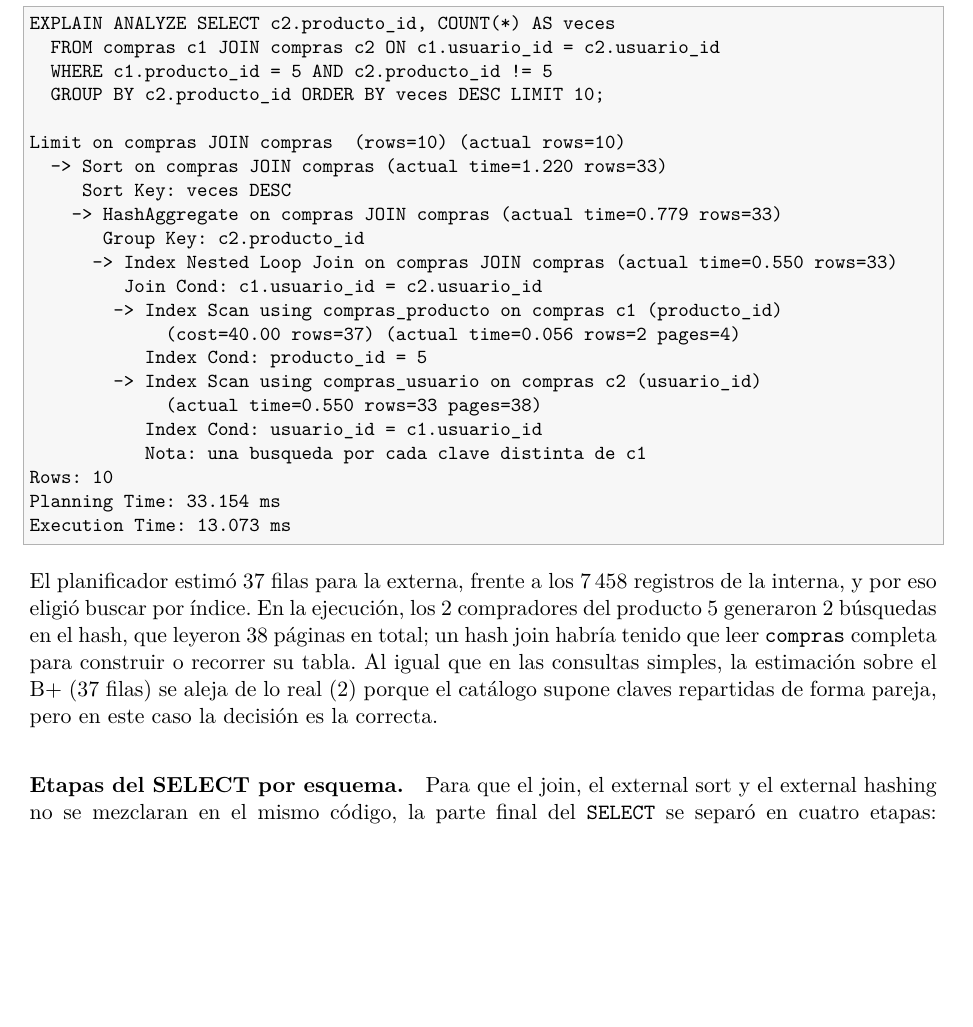
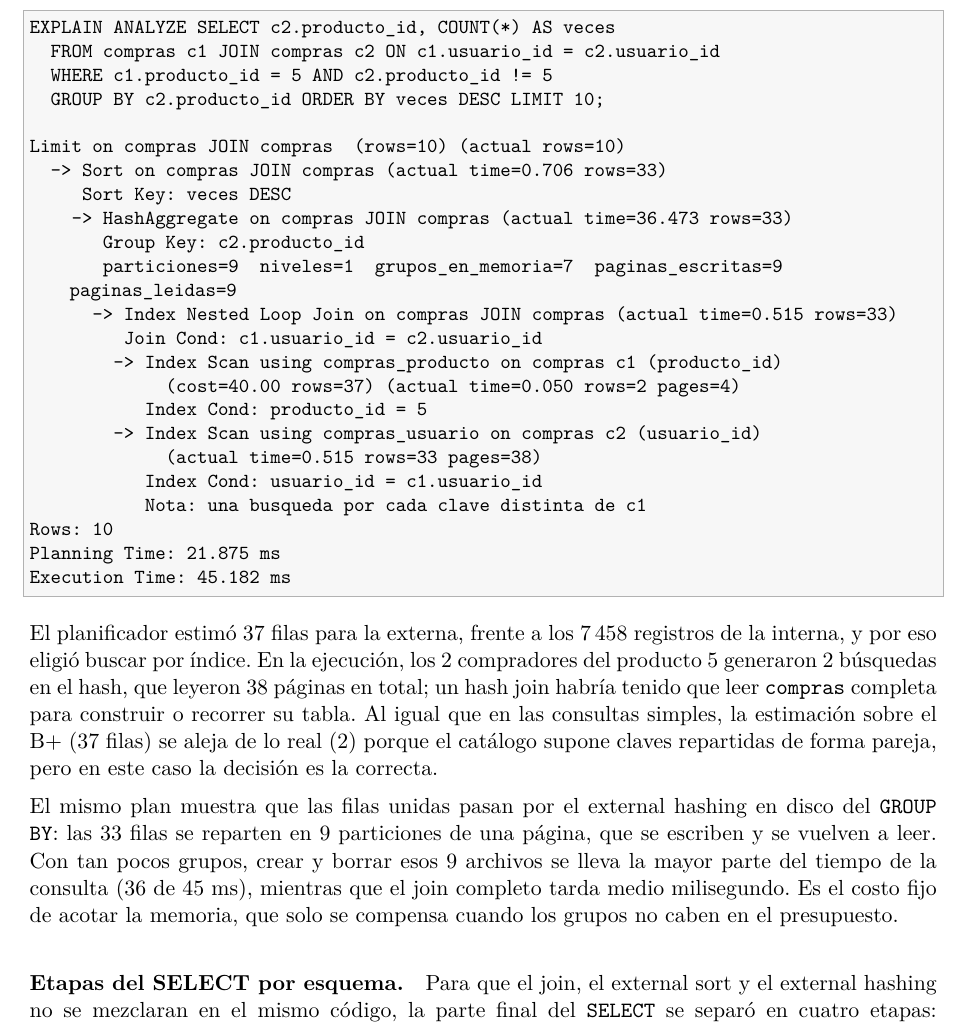
Before and after one commit to LuisIZ/BD2_Proyecto_2026-2, a LaTeX document (docs/informe/informe.tex): part of page 12 of 48, cut so that both start at the same text, the shorter picture padded with empty space. Compiled offline with pdfLaTeX.

Commit message:
docs(informe): actualizar el plan del join con el hashing en disco
Mueve la subseccion de archivos temporales antes de los algoritmos externos, porque el external hashing ya los usa. Actualiza el EXPLAIN ANALYZE del index nested loop con el HashAggregate en disco (9 particiones, 9 paginas escritas y leidas) y explica su costo fijo con pocos grupos.

```diff
--- a/docs/informe/informe.tex
+++ b/docs/informe/informe.tex
@@ -333,25 +333,28 @@ EXPLAIN ANALYZE SELECT c2.producto_id, COUNT(*) AS veces
   GROUP BY c2.producto_id ORDER BY veces DESC LIMIT 10;
 
 Limit on compras JOIN compras  (rows=10) (actual rows=10)
-  -> Sort on compras JOIN compras (actual time=1.220 rows=33)
+  -> Sort on compras JOIN compras (actual time=0.706 rows=33)
      Sort Key: veces DESC
-    -> HashAggregate on compras JOIN compras (actual time=0.779 rows=33)
+    -> HashAggregate on compras JOIN compras (actual time=36.473 rows=33)
        Group Key: c2.producto_id
-      -> Index Nested Loop Join on compras JOIN compras (actual time=0.550 rows=33)
+       particiones=9  niveles=1  grupos_en_memoria=7  paginas_escritas=9  paginas_leidas=9
+      -> Index Nested Loop Join on compras JOIN compras (actual time=0.515 rows=33)
          Join Cond: c1.usuario_id = c2.usuario_id
         -> Index Scan using compras_producto on compras c1 (producto_id)
-             (cost=40.00 rows=37) (actual time=0.056 rows=2 pages=4)
+             (cost=40.00 rows=37) (actual time=0.050 rows=2 pages=4)
            Index Cond: producto_id = 5
         -> Index Scan using compras_usuario on compras c2 (usuario_id)
-             (actual time=0.550 rows=33 pages=38)
+             (actual time=0.515 rows=33 pages=38)
            Index Cond: usuario_id = c1.usuario_id
            Nota: una busqueda por cada clave distinta de c1
 Rows: 10
-Planning Time: 33.154 ms
-Execution Time: 13.073 ms
+Planning Time: 21.875 ms
+Execution Time: 45.182 ms
 \end{lstlisting}
 
 El planificador estimó 37 filas para la externa, frente a los 7\,458 registros de la interna, y por eso eligió buscar por índice. En la ejecución, los 2 compradores del producto 5 generaron 2 búsquedas en el hash, que leyeron 38 páginas en total; un hash join habría tenido que leer \texttt{compras} completa para construir o recorrer su tabla. Al igual que en las consultas simples, la estimación sobre el B+ (37 filas) se aleja de lo real (2) porque el catálogo supone claves repartidas de forma pareja, pero en este caso la decisión es la correcta.
+
+El mismo plan muestra que las filas unidas pasan por el external hashing en disco del \texttt{GROUP BY}: las 33 filas se reparten en 9 particiones de una página, que se escriben y se vuelven a leer. Con tan pocos grupos, crear y borrar esos 9 archivos se lleva la mayor parte del tiempo de la consulta (36 de 45 ms), mientras que el join completo tarda medio milisegundo. Es el costo fijo de acotar la memoria, que solo se compensa cuando los grupos no caben en el presupuesto.
 
 \paragraph{Etapas del SELECT por esquema.} Para que el join, el external sort y el external hashing no se mezclaran en el mismo código, la parte final del \texttt{SELECT} se separó en cuatro etapas: \texttt{agrupar}, \texttt{ordenar}, \texttt{proyectar} y \texttt{limitar}. Antes, estas etapas recibían una tabla del catálogo; ahora reciben un esquema, que es una lista de columnas calificadas por su tabla o su alias. Una consulta sobre una sola tabla arma el esquema con las columnas de esa tabla, y un join lo arma con las columnas de las dos, primero las de la izquierda. Así las filas unidas pasan por las mismas etapas que las de una tabla sola, con \texttt{GROUP BY}, \texttt{ORDER BY} por columna, por alias o por distancia, proyección y \texttt{LIMIT}, y los algoritmos externos en disco se conectan en un solo lugar: el sort dentro de \texttt{ordenar} y el hashing dentro de \texttt{agrupar}.
 
```
Also changed, not shown: docs/informe/informe.tex (40 more changed lines).
